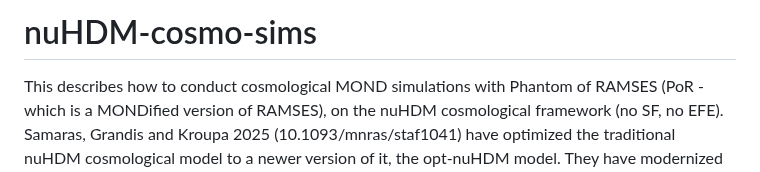
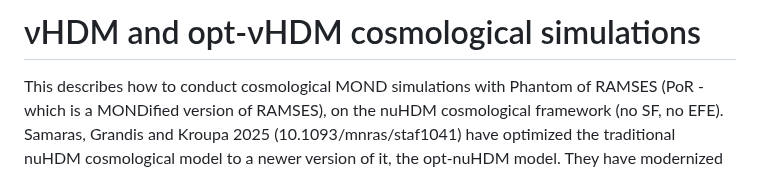
Before and after one commit to NickSam121/nuHDM-cosmo-sims, a Markdown page: README.md, the part around the change. Drawn GitHub-style.

```diff
--- a/README.md
+++ b/README.md
@@ -1,4 +1,4 @@
-# nuHDM-cosmo-sims
+# νHDM and opt-νHDM cosmological simulations
 This describes how to conduct cosmological MOND simulations with Phantom of RAMSES (PoR - which is a MONDified version of RAMSES), on the nuHDM cosmological framework (no SF, no EFE). Samaras, Grandis and Kroupa 2025 (10.1093/mnras/staf1041) have optimized the traditional nuHDM cosmological model to a newer version of it, the opt-nuHDM model. They have modernized it with respect to ESA's Planck 2018 data. Both nuHDM variant models are flat (omK=0), following a FLRW metric in the background. The nuHDM has the same amount of omch2 in omnuh2, but the opt-nuHDM has very different cosmological parameters (opt_nuHDM.ini). There are 3 steps to perform these simulations: first, the generation of Initial Conditions, second the actual hydrodynamical simulations and third the identification of bound structures.
 
 ----------------------------------------------------------------------------------------------------------------------------------------------------------------------------------------
```
